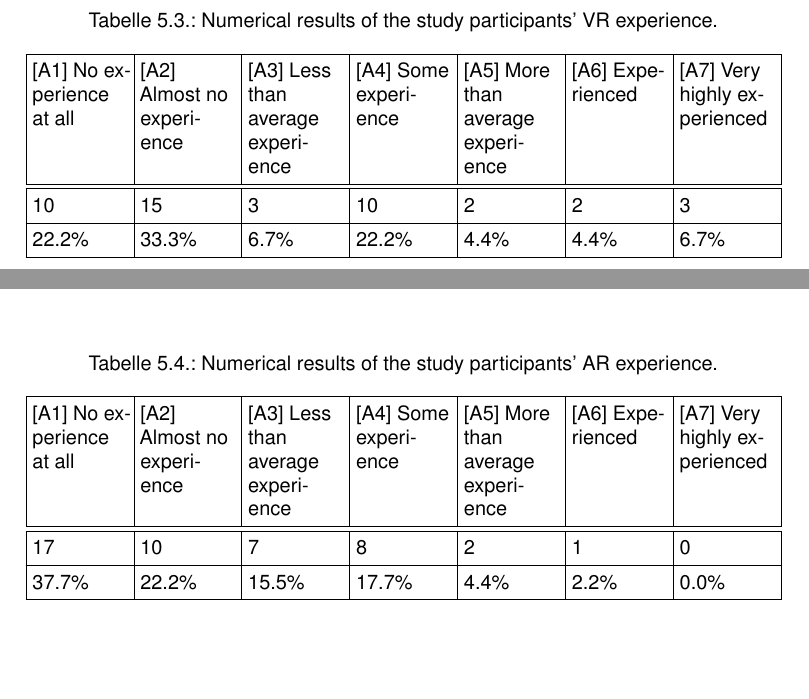
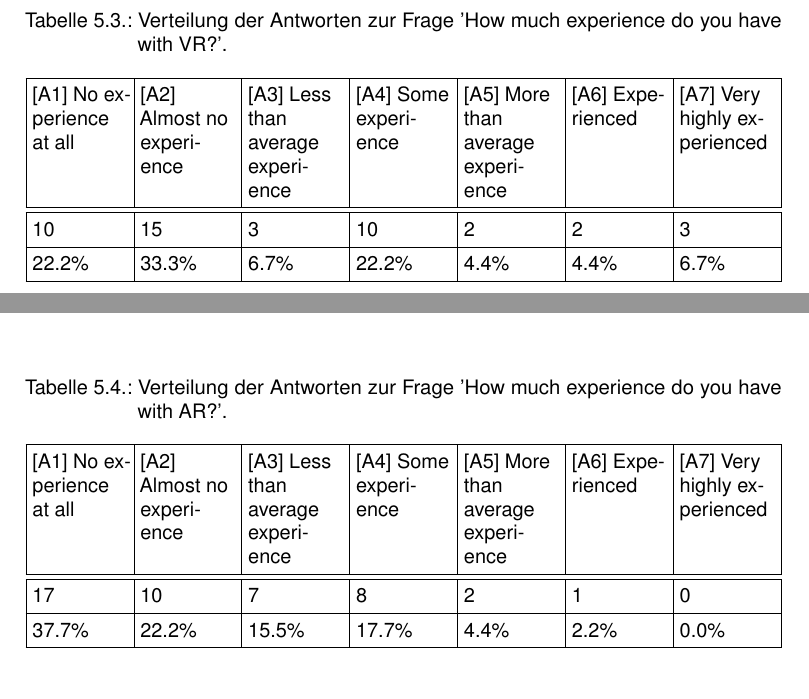
Before and after one commit to tlahmann/mci-af, a LaTeX thesis (MCI-Resync-Documentation.tex, which reads chapters/52Results.tex): two parts of page 20 of 27, joined at a grey line, cut at the place of the change. Compiled offline with pdfLaTeX.

Commit message:
Add translation to captions of tables

```diff
--- a/chapters/52Results.tex
+++ b/chapters/52Results.tex
@@ -27,7 +27,7 @@
 
 
 \begin{table*}
-	\caption{Numerical results of the study participants' VR experience.}~\label{tab:sc_results_age}
+	\caption{Verteilung der Antworten zur Frage 'How much experience do you have with VR?'.}~\label{tab:sc_results_age}
 
 	\setlength\tabcolsep{3pt}
 	\renewcommand{\arraystretch}{1.4}% for the vertical padding
@@ -40,7 +40,7 @@
 \end{table*}
 
 \begin{table*}
-	\caption{Numerical results of the study participants' AR experience.}~\label{tab:sc_results_age}
+	\caption{Verteilung der Antworten zur Frage 'How much experience do you have with AR?'.}~\label{tab:sc_results_age}
 
 	\setlength\tabcolsep{3pt}
 	\renewcommand{\arraystretch}{1.4}% for the vertical padding
```
Also changed, not shown: chapters/52Results.tex (4 more changed lines).
